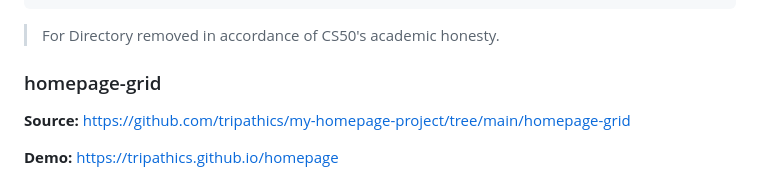
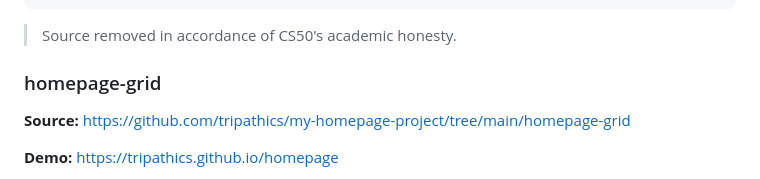
Before and after one commit to tripathics/my-homepage-project, a Markdown page: README.md, the part around the change. GitHub-like rendering.

````diff
--- a/README.md
+++ b/README.md
@@ -64,7 +64,7 @@ This is the first version. `cd` into the `homepage` directory.
     ├── script.js
     └── styles.css
 ```
->For Directory removed in accordance of CS50's academic honesty.
+>Source removed in accordance of CS50's academic honesty.
 
 ### homepage-grid
 
````
